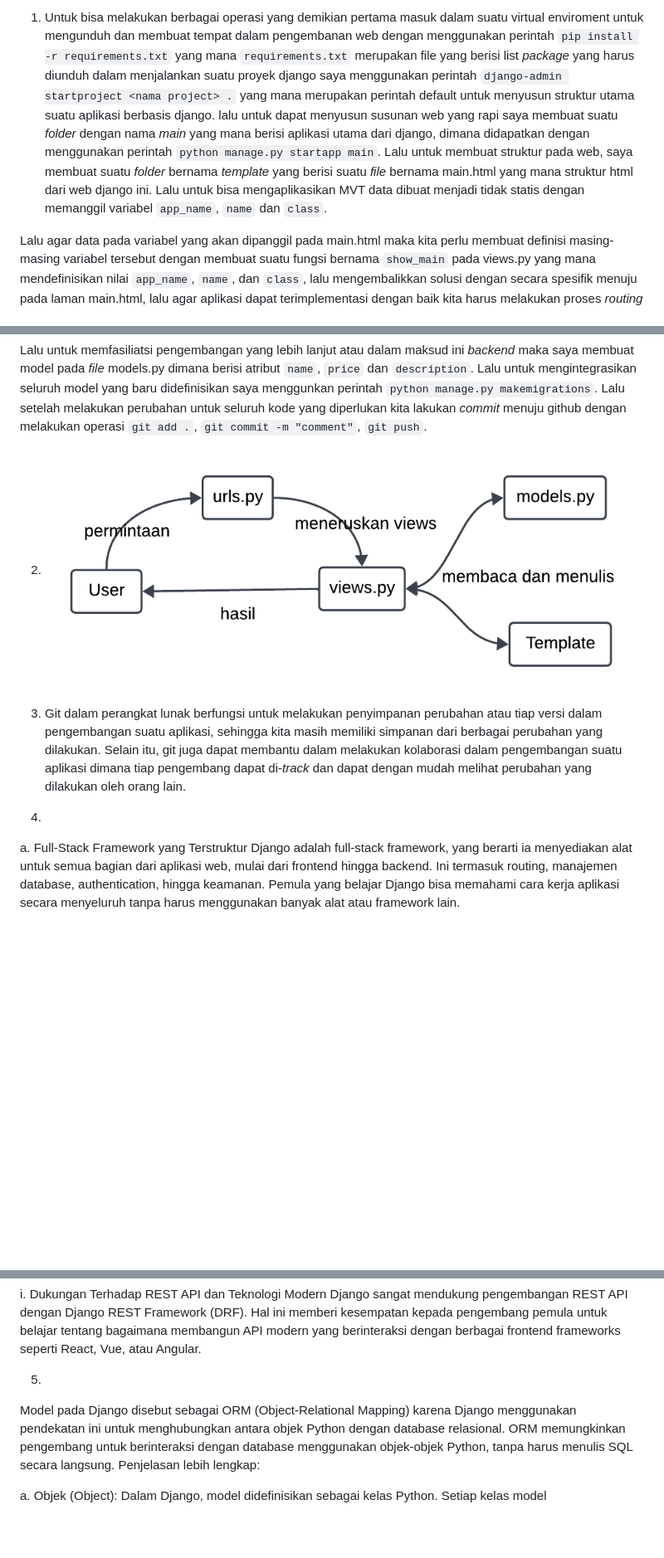
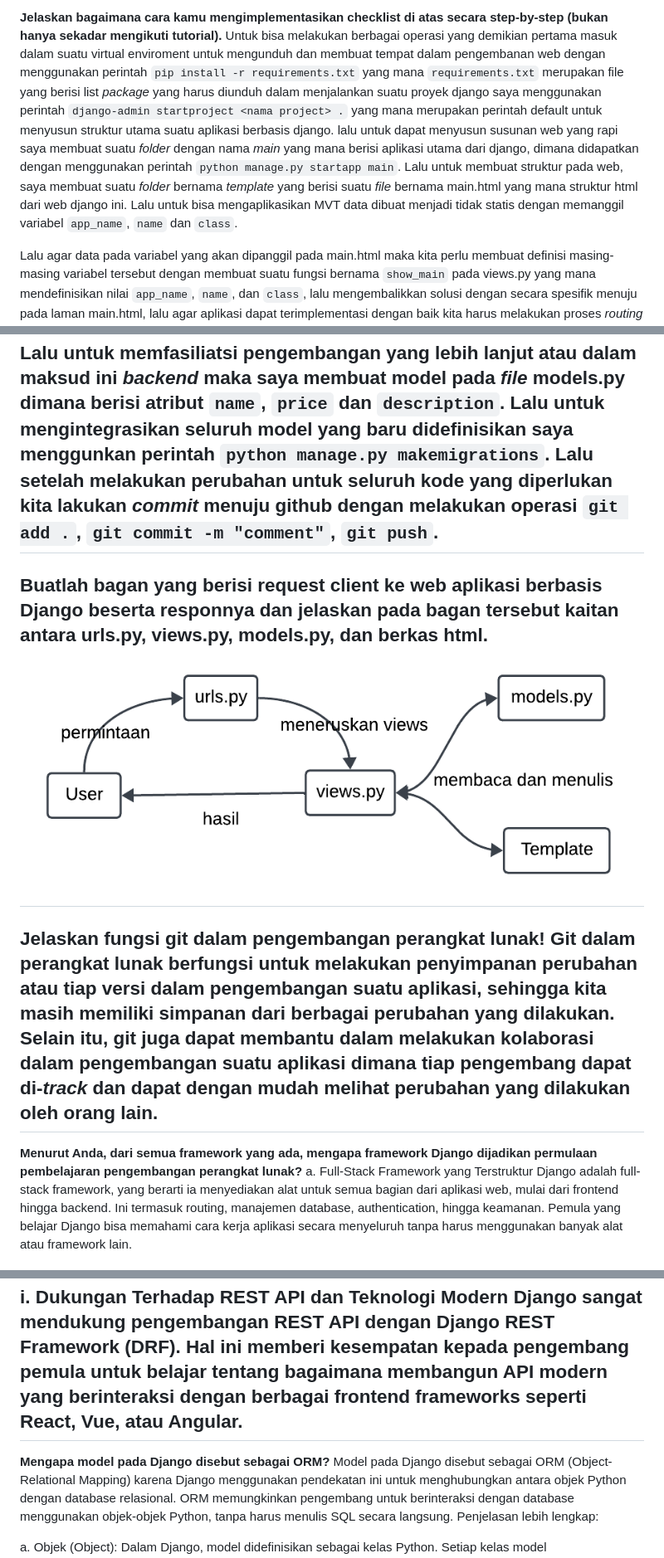
Before and after one commit to DaoistXuandu/juragannelayan, a Markdown page: README.md, 3 parts joined by grey strips. Shown: that part at 83% size. GitHub-like rendering; blank space fills up the shorter version.

Commit message:
layout grid

```diff
--- a/README.md
+++ b/README.md
@@ -1,16 +1,21 @@
-1. Untuk bisa melakukan berbagai operasi yang demikian pertama masuk dalam suatu virtual enviroment untuk mengunduh dan membuat tempat dalam pengembanan web dengan menggunakan perintah `pip install -r requirements.txt` yang mana `requirements.txt` merupakan file yang berisi list _package_ yang harus diunduh dalam menjalankan suatu proyek django saya menggunakan perintah `django-admin startproject <nama project> .` yang mana merupakan perintah default untuk menyusun struktur utama suatu aplikasi berbasis django. lalu untuk dapat menyusun susunan web yang rapi saya membuat suatu _folder_ dengan nama _main_ yang mana berisi aplikasi utama dari django, dimana didapatkan dengan menggunakan perintah `python manage.py startapp main`. Lalu untuk membuat struktur pada web, saya membuat suatu _folder_ bernama _template_ yang berisi suatu _file_ bernama main.html yang mana struktur html dari web django ini. Lalu untuk bisa mengaplikasikan MVT data dibuat menjadi tidak statis dengan memanggil variabel `app_name`, `name` dan `class`.
+**Jelaskan bagaimana cara kamu mengimplementasikan checklist di atas secara step-by-step (bukan hanya sekadar mengikuti tutorial).**
+Untuk bisa melakukan berbagai operasi yang demikian pertama masuk dalam suatu virtual enviroment untuk mengunduh dan membuat tempat dalam pengembanan web dengan menggunakan perintah `pip install -r requirements.txt` yang mana `requirements.txt` merupakan file yang berisi list _package_ yang harus diunduh dalam menjalankan suatu proyek django saya menggunakan perintah `django-admin startproject <nama project> .` yang mana merupakan perintah default untuk menyusun struktur utama suatu aplikasi berbasis django. lalu untuk dapat menyusun susunan web yang rapi saya membuat suatu _folder_ dengan nama _main_ yang mana berisi aplikasi utama dari django, dimana didapatkan dengan menggunakan perintah `python manage.py startapp main`. Lalu untuk membuat struktur pada web, saya membuat suatu _folder_ bernama _template_ yang berisi suatu _file_ bernama main.html yang mana struktur html dari web django ini. Lalu untuk bisa mengaplikasikan MVT data dibuat menjadi tidak statis dengan memanggil variabel `app_name`, `name` dan `class`.
 
 
 Lalu agar data pada variabel yang akan dipanggil pada main.html maka kita perlu membuat definisi masing-masing variabel tersebut dengan membuat suatu fungsi bernama `show_main` pada views.py yang mana mendefinisikan nilai `app_name`, `name`, dan `class`, lalu mengembalikkan solusi dengan secara spesifik menuju pada laman main.html, lalu agar aplikasi dapat terimplementasi dengan baik kita harus melakukan proses _routing_ dan pemberian hak akses pada beberapa hal. Pertama agar _folder_ main dapat digunakan maka kita perlu memasukkan `main` pada `INSTALLED_APPS` pada settings.py yang berada pada folder utama. Lalu agar MVT dapat terjadi maka diperlukan routing fungsi `show_main` dengan menambahkan `path show_main` pada `urlspattern` di _file_ urls.py , Lalu pada _folder_ utama projek saya mengubah _file_ urls.py dengan menambahkan isi dari `urlspattern` dengan menambah _path_ ke `main.urls`. Lalu agar memungkinkan _deploy_ aplikasi pada localhost dan juga pada pws saya menambahkan url atau port yang akan digunakan sebagai sarana _hosting_ .
 
 Lalu untuk memfasiliatsi pengembangan yang lebih lanjut atau dalam maksud ini _backend_ maka saya membuat model pada _file_ models.py dimana berisi atribut `name`, `price` dan `description`. Lalu untuk mengintegrasikan seluruh model yang baru didefinisikan saya menggunkan perintah `python manage.py makemigrations`. Lalu setelah melakukan perubahan untuk seluruh kode yang diperlukan kita lakukan _commit_ menuju github dengan melakukan operasi `git add .`, `git commit -m "comment"`, `git push`.
+---
 
+**Buatlah bagan yang berisi request client ke web aplikasi berbasis Django beserta responnya dan jelaskan pada bagan tersebut kaitan antara urls.py, views.py, models.py, dan berkas html.**
+![plot](./image/bagan.png)
+---
 
-2. ![plot](./image/bagan.png)
+**Jelaskan fungsi git dalam pengembangan perangkat lunak!**
+Git dalam perangkat lunak berfungsi untuk melakukan penyimpanan perubahan atau tiap versi dalam pengembangan suatu aplikasi, sehingga kita masih memiliki simpanan dari berbagai perubahan yang dilakukan. Selain itu, git juga dapat membantu dalam melakukan kolaborasi dalam pengembangan suatu aplikasi dimana tiap pengembang dapat di-_track_ dan dapat dengan mudah melihat perubahan yang dilakukan oleh orang lain.
+---
 
-3. Git dalam perangkat lunak berfungsi untuk melakukan penyimpanan perubahan atau tiap versi dalam pengembangan suatu aplikasi, sehingga kita masih memiliki simpanan dari berbagai perubahan yang dilakukan. Selain itu, git juga dapat membantu dalam melakukan kolaborasi dalam pengembangan suatu aplikasi dimana tiap pengembang dapat di-_track_ dan dapat dengan mudah melihat perubahan yang dilakukan oleh orang lain.
-
-4.
+**Menurut Anda, dari semua framework yang ada, mengapa framework Django dijadikan permulaan pembelajaran pengembangan perangkat lunak?**
 a. Full-Stack Framework yang Terstruktur
 Django adalah full-stack framework, yang berarti ia menyediakan alat untuk semua bagian dari aplikasi web, mulai dari frontend hingga backend. Ini termasuk routing, manajemen database, authentication, hingga keamanan. Pemula yang belajar Django bisa memahami cara kerja aplikasi secara menyeluruh tanpa harus menggunakan banyak alat atau framework lain.
 
@@ -37,8 +42,9 @@ Django memudahkan pengembangan prototipe dengan cepat karena berbagai alat yang
 
 i. Dukungan Terhadap REST API dan Teknologi Modern
 Django sangat mendukung pengembangan REST API dengan Django REST Framework (DRF). Hal ini memberi kesempatan kepada pengembang pemula untuk belajar tentang bagaimana membangun API modern yang berinteraksi dengan berbagai frontend frameworks seperti React, Vue, atau Angular.
+---
 
-5.
+**Mengapa model pada Django disebut sebagai ORM?**
 Model pada Django disebut sebagai ORM (Object-Relational Mapping) karena Django menggunakan pendekatan ini untuk menghubungkan antara objek Python dengan database relasional. ORM memungkinkan pengembang untuk berinteraksi dengan database menggunakan objek-objek Python, tanpa harus menulis SQL secara langsung. Penjelasan lebih lengkap:
 
 a. Objek (Object): Dalam Django, model didefinisikan sebagai kelas Python. Setiap kelas model merepresentasikan tabel di database, dan setiap atribut di kelas tersebut merepresentasikan kolom dalam tabel.
```
